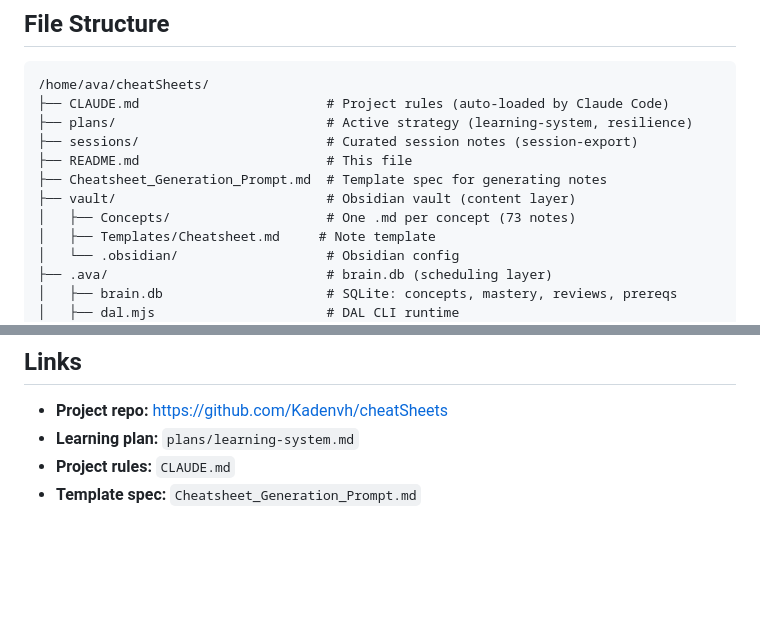
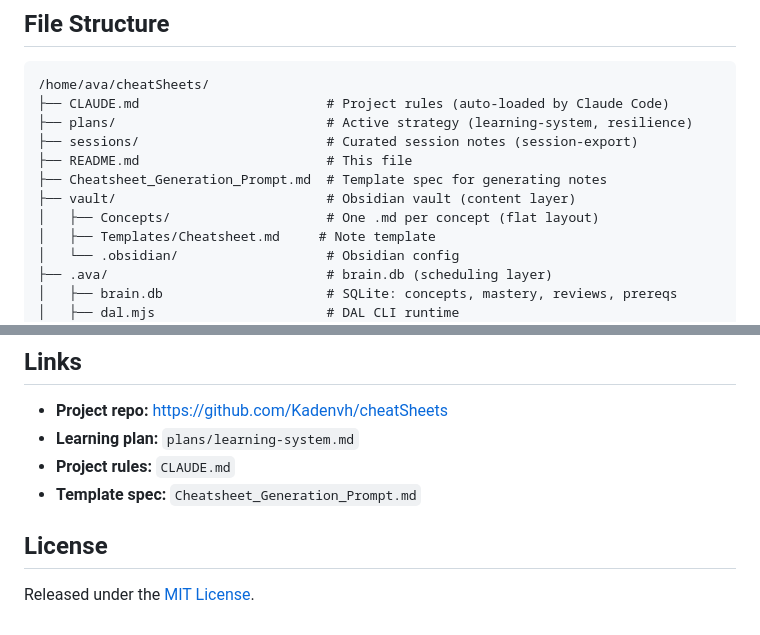
Before and after one commit to Kadenvh/cheatSheets, a Markdown page: README.md, 2 parts joined by grey strips. Drawn GitHub-style; blank space fills up the shorter version.

Commit message:
chore(repo-release): README polish — MIT badge, license section, drop stale note count
- Add MIT license badge below the title
- Drop '73 notes' claim (stale — actual vault has 4 notes). The flat
  Concepts/ layout is the invariant worth documenting, not a count
  that drifts every session.
- Add short License section linking to LICENSE.

Co-Authored-By: Claude Opus 4.6 (1M context) <noreply@anthropic.com>

```diff
--- a/README.md
+++ b/README.md
@@ -152,7 +154,7 @@ curl http://localhost:4173/api/learning/stats
 ├── README.md                        # This file
 ├── Cheatsheet_Generation_Prompt.md  # Template spec for generating notes
 ├── vault/                           # Obsidian vault (content layer)
-│   ├── Concepts/                    # One .md per concept (73 notes)
+│   ├── Concepts/                    # One .md per concept (flat layout)
 │   ├── Templates/Cheatsheet.md     # Note template
 │   └── .obsidian/                   # Obsidian config
 ├── .ava/                            # brain.db (scheduling layer)
@@ -169,3 +171,7 @@ curl http://localhost:4173/api/learning/stats
 - **Learning plan:** `plans/learning-system.md`
 - **Project rules:** `CLAUDE.md`
 - **Template spec:** `Cheatsheet_Generation_Prompt.md`
+
+## License
+
+Released under the [MIT License](LICENSE).
```
Also changed, not shown: other parts of README.md (+2 -0 lines).
